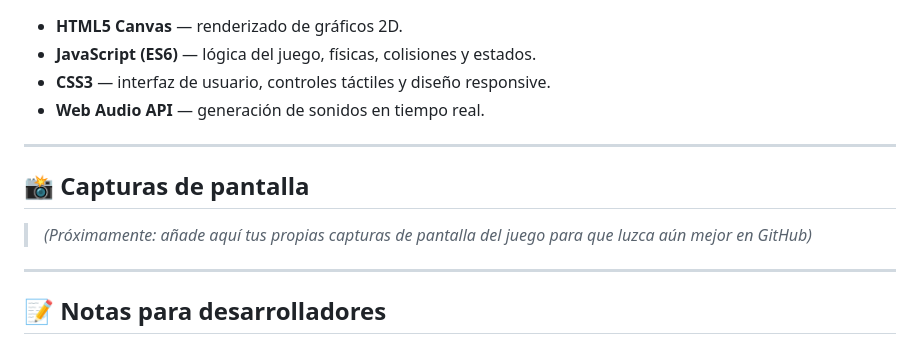
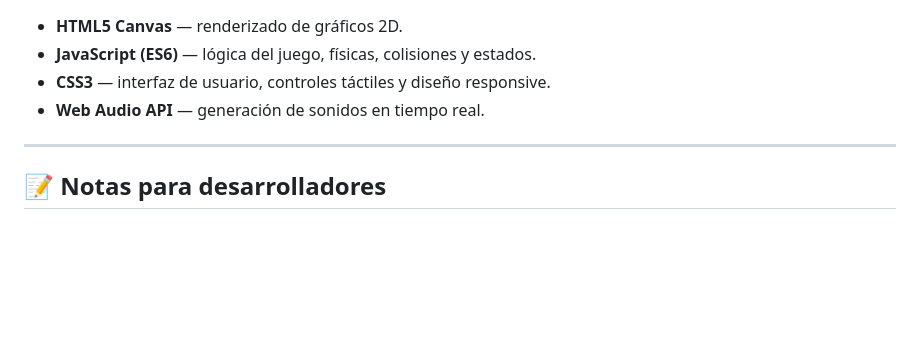
Before and after one commit to Celayakali/Elephant-Quest, a Markdown page: README.md, the part around the change. Rendered like a GitHub page; blank space fills up the shorter version.

Commit message:
Clean up README.md formatting and content
Removed HTML entities and updated formatting for better readability.

```diff
--- a/README.md
+++ b/README.md
@@ -93,12 +93,6 @@ Cada archivo `.html` es **completamente autónomo**: contiene el HTML, CSS y Jav
 
 ---
 
-## 📸 Capturas de pantalla
-
-> *(Próximamente: añade aquí tus propias capturas de pantalla del juego para que luzca aún mejor en GitHub)*
-
----
-
 ## 📝 Notas para desarrolladores
 
 - El juego está diseñado para ser lo más **sencillo y portable** posible: un solo archivo HTML por mundo.
```
